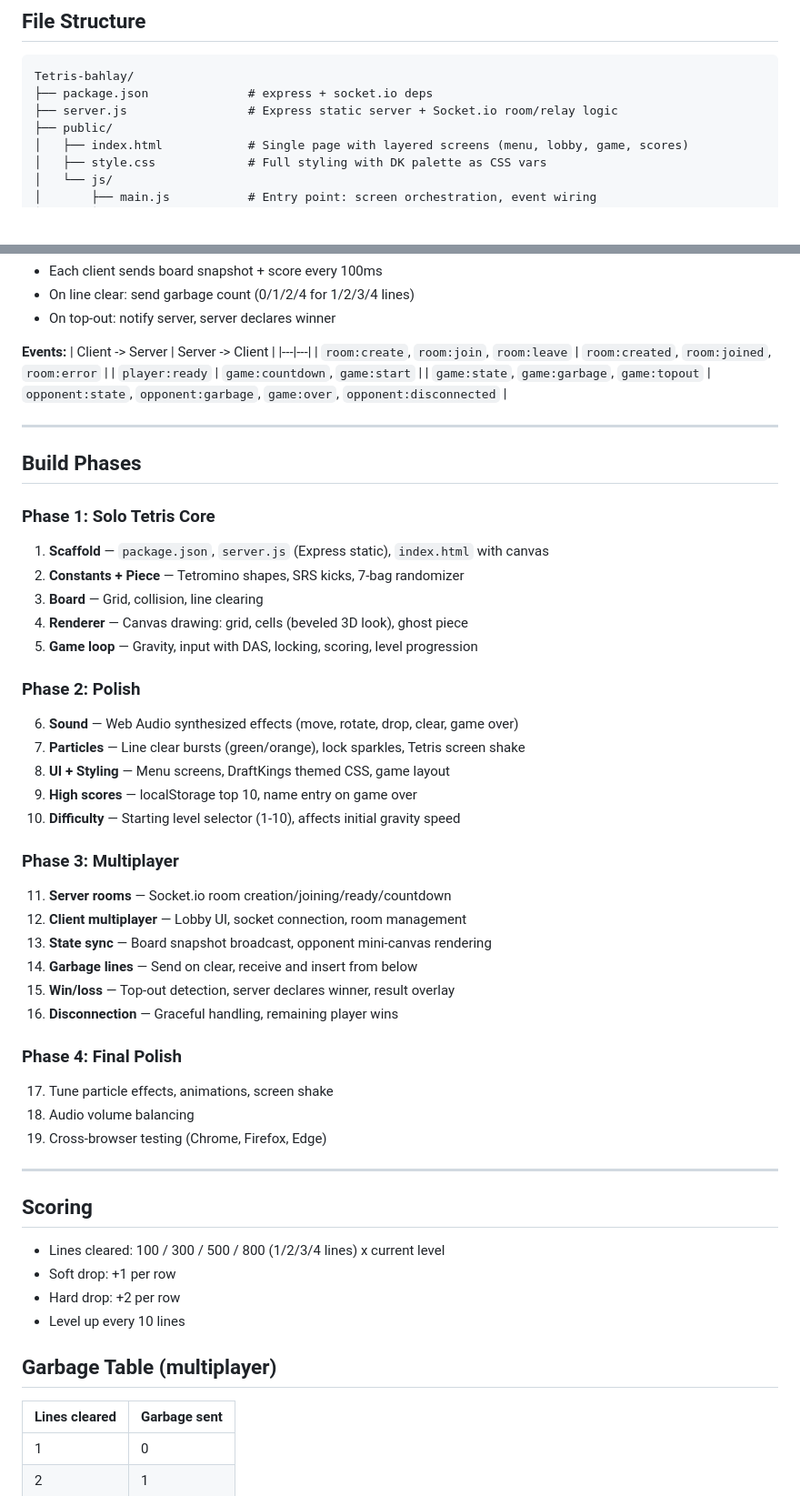
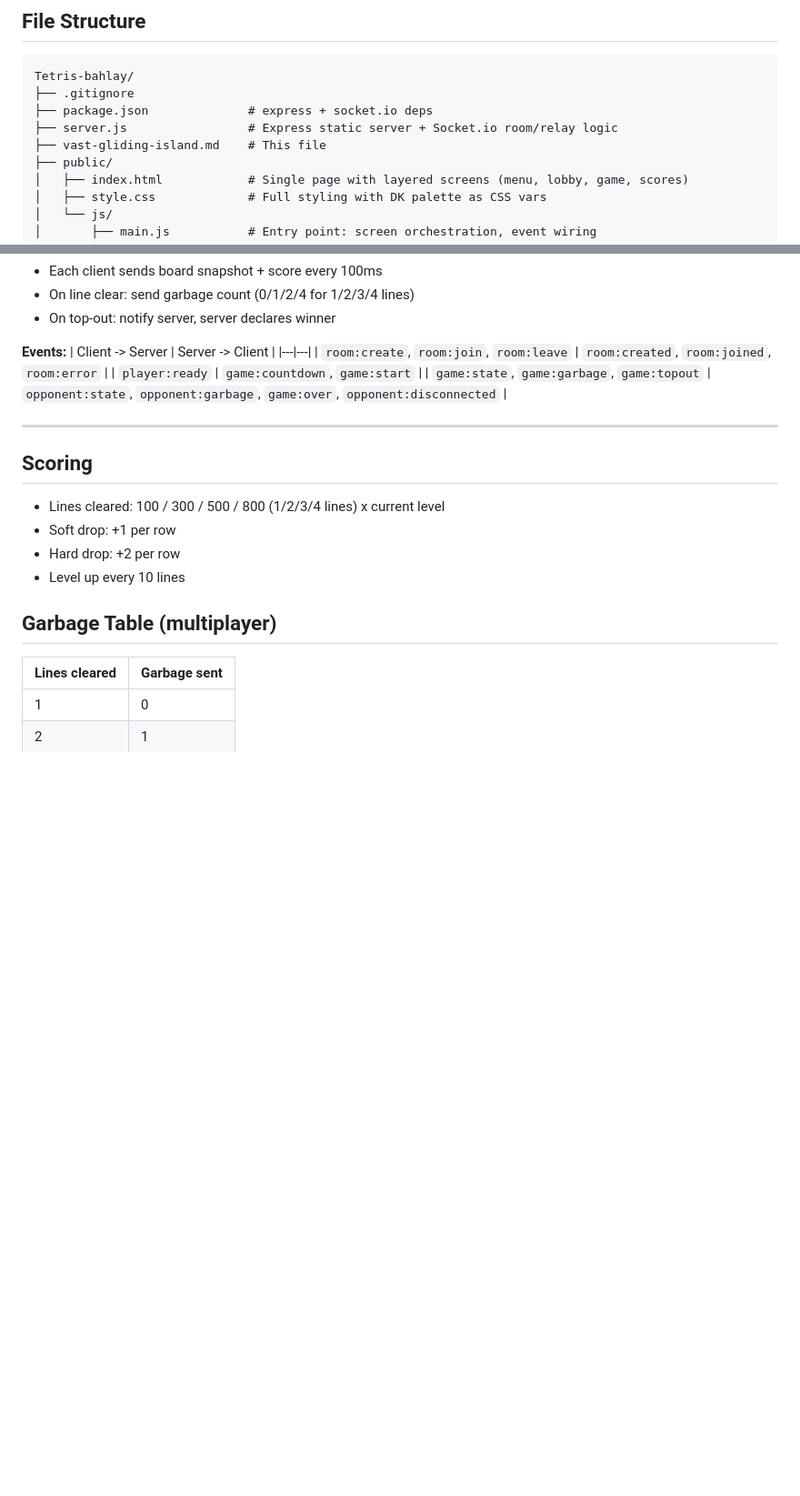
Before and after one commit to theondrash00/Tetris-bahlay, a Markdown page: vast-gliding-island.md, 2 parts joined by grey strips. Shown at 91% size. Rendered like a GitHub page; blank space fills up the shorter version.

````diff
--- a/vast-gliding-island.md
+++ b/vast-gliding-island.md
@@ -23,8 +31,10 @@ Building a modern Tetris game from scratch with online multiplayer using the Dra
 ## File Structure
 ```
 Tetris-bahlay/
+├── .gitignore
 ├── package.json              # express + socket.io deps
 ├── server.js                 # Express static server + Socket.io room/relay logic
+├── vast-gliding-island.md    # This file
 ├── public/
 │   ├── index.html            # Single page with layered screens (menu, lobby, game, scores)
 │   ├── style.css             # Full styling with DK palette as CSS vars
@@ -76,37 +86,6 @@ Tetris-bahlay/
 
 ---
 
-## Build Phases
-
-### Phase 1: Solo Tetris Core
-1. **Scaffold** — `package.json`, `server.js` (Express static), `index.html` with canvas
-2. **Constants + Piece** — Tetromino shapes, SRS kicks, 7-bag randomizer
-3. **Board** — Grid, collision, line clearing
-4. **Renderer** — Canvas drawing: grid, cells (beveled 3D look), ghost piece
-5. **Game loop** — Gravity, input with DAS, locking, scoring, level progression
-
-### Phase 2: Polish
-6. **Sound** — Web Audio synthesized effects (move, rotate, drop, clear, game over)
-7. **Particles** — Line clear bursts (green/orange), lock sparkles, Tetris screen shake
-8. **UI + Styling** — Menu screens, DraftKings themed CSS, game layout
-9. **High scores** — localStorage top 10, name entry on game over
-10. **Difficulty** — Starting level selector (1-10), affects initial gravity speed
-
-### Phase 3: Multiplayer
-11. **Server rooms** — Socket.io room creation/joining/ready/countdown
-12. **Client multiplayer** — Lobby UI, socket connection, room management
-13. **State sync** — Board snapshot broadcast, opponent mini-canvas rendering
-14. **Garbage lines** — Send on clear, receive and insert from below
-15. **Win/loss** — Top-out detection, server declares winner, result overlay
-16. **Disconnection** — Graceful handling, remaining player wins
-
-### Phase 4: Final Polish
-17. Tune particle effects, animations, screen shake
-18. Audio volume balancing
-19. Cross-browser testing (Chrome, Firefox, Edge)
-
----
-
 ## Scoring
 - Lines cleared: 100 / 300 / 500 / 800 (1/2/3/4 lines) x current level
 - Soft drop: +1 per row
````
Also changed, not shown: other parts of vast-gliding-island.md (+30 -5 lines).
